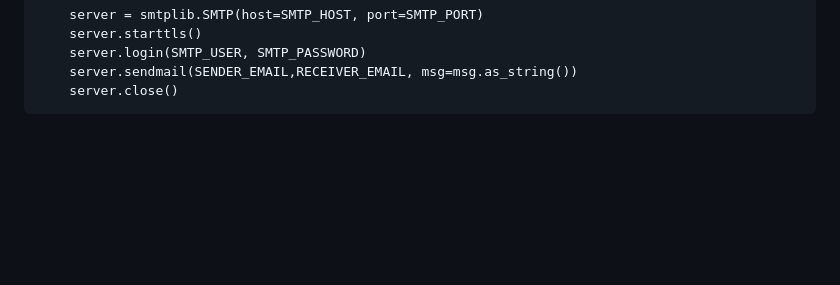
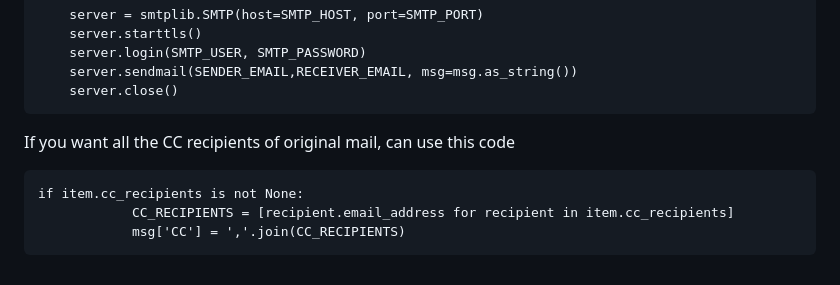
Before and after one commit to vinycoolguy2015/awslambda, a Markdown page: Forward_MS_Exchange_Email/README.md, the part around the change. GitHub-like rendering; blank space fills up the shorter version.

````diff
--- a/Forward_MS_Exchange_Email/README.md
+++ b/Forward_MS_Exchange_Email/README.md
@@ -79,3 +79,11 @@ def lambda_handler(event, context):
     server.sendmail(SENDER_EMAIL,RECEIVER_EMAIL, msg=msg.as_string())
     server.close()
 ```
+
+If you want all the CC recipients of original mail, can use this code
+
+```
+if item.cc_recipients is not None:
+            CC_RECIPIENTS = [recipient.email_address for recipient in item.cc_recipients]
+            msg['CC'] = ','.join(CC_RECIPIENTS)
+```
````
